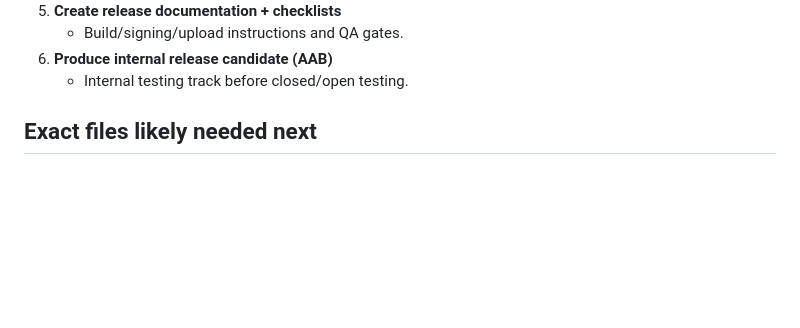
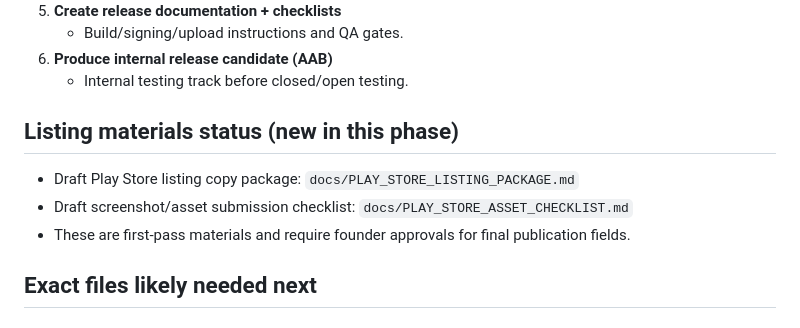
Before and after one commit to temuulen-tech/nomadspeak-app, a Markdown page: docs/play-store-readiness-audit.md, the part around the change. GitHub-like rendering; blank space fills up the shorter version.

Commit message:
docs: add first-pass Play Store listing package and asset checklist

```diff
--- a/docs/play-store-readiness-audit.md
+++ b/docs/play-store-readiness-audit.md
@@ -80,6 +80,12 @@ Why this is cleanest for current state:
 6. **Produce internal release candidate (AAB)**
    - Internal testing track before closed/open testing.
 
+
+## Listing materials status (new in this phase)
+- Draft Play Store listing copy package: `docs/PLAY_STORE_LISTING_PACKAGE.md`
+- Draft screenshot/asset submission checklist: `docs/PLAY_STORE_ASSET_CHECKLIST.md`
+- These are first-pass materials and require founder approvals for final publication fields.
+
 ## Exact files likely needed next
 
 ### New files (web + process)
```
Also changed, not shown: docs/PLAY_STORE_ASSET_CHECKLIST.md (added, +81 -0 lines), docs/PLAY_STORE_LISTING_PACKAGE.md (added, +100 -0 lines).
